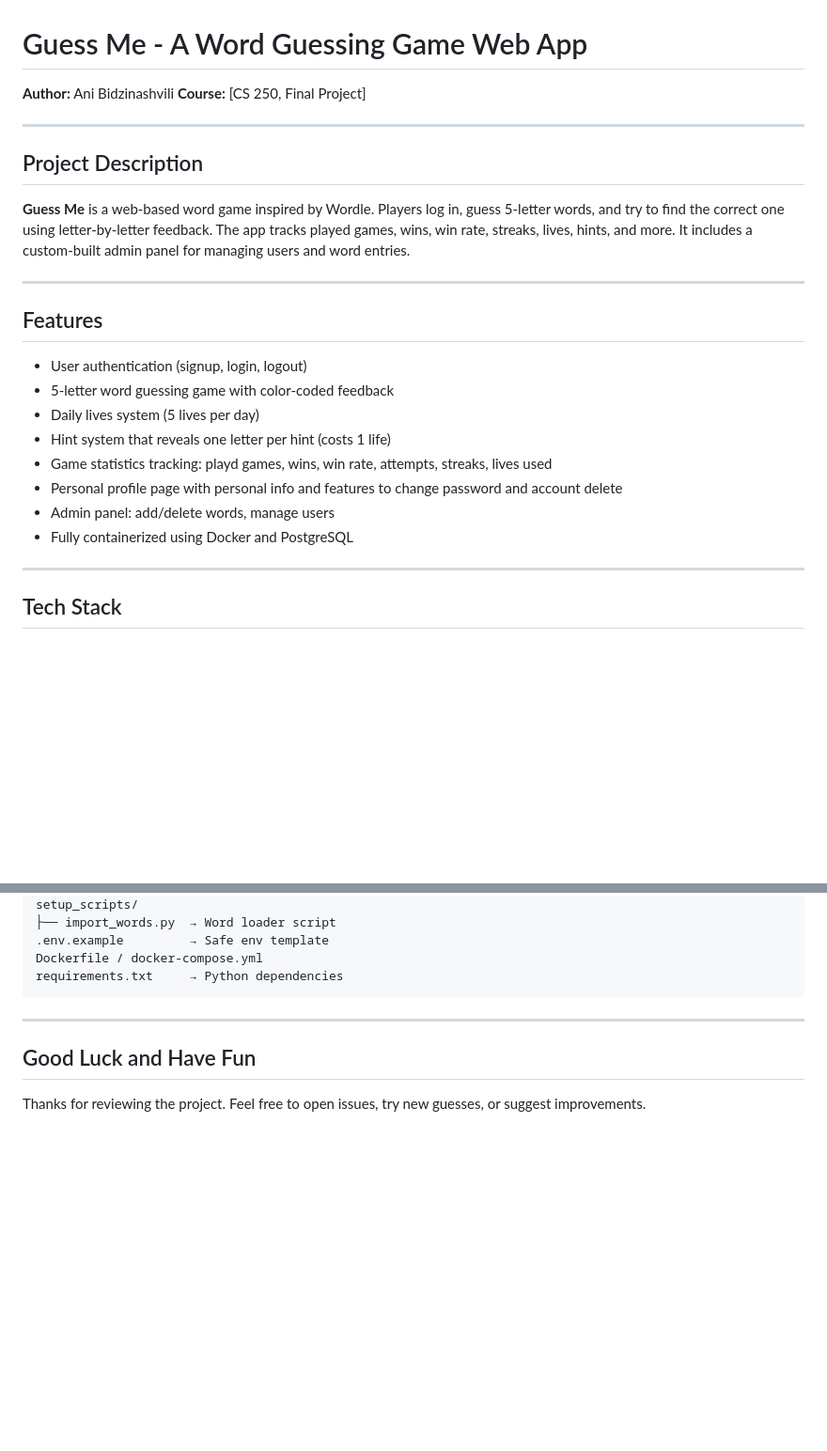
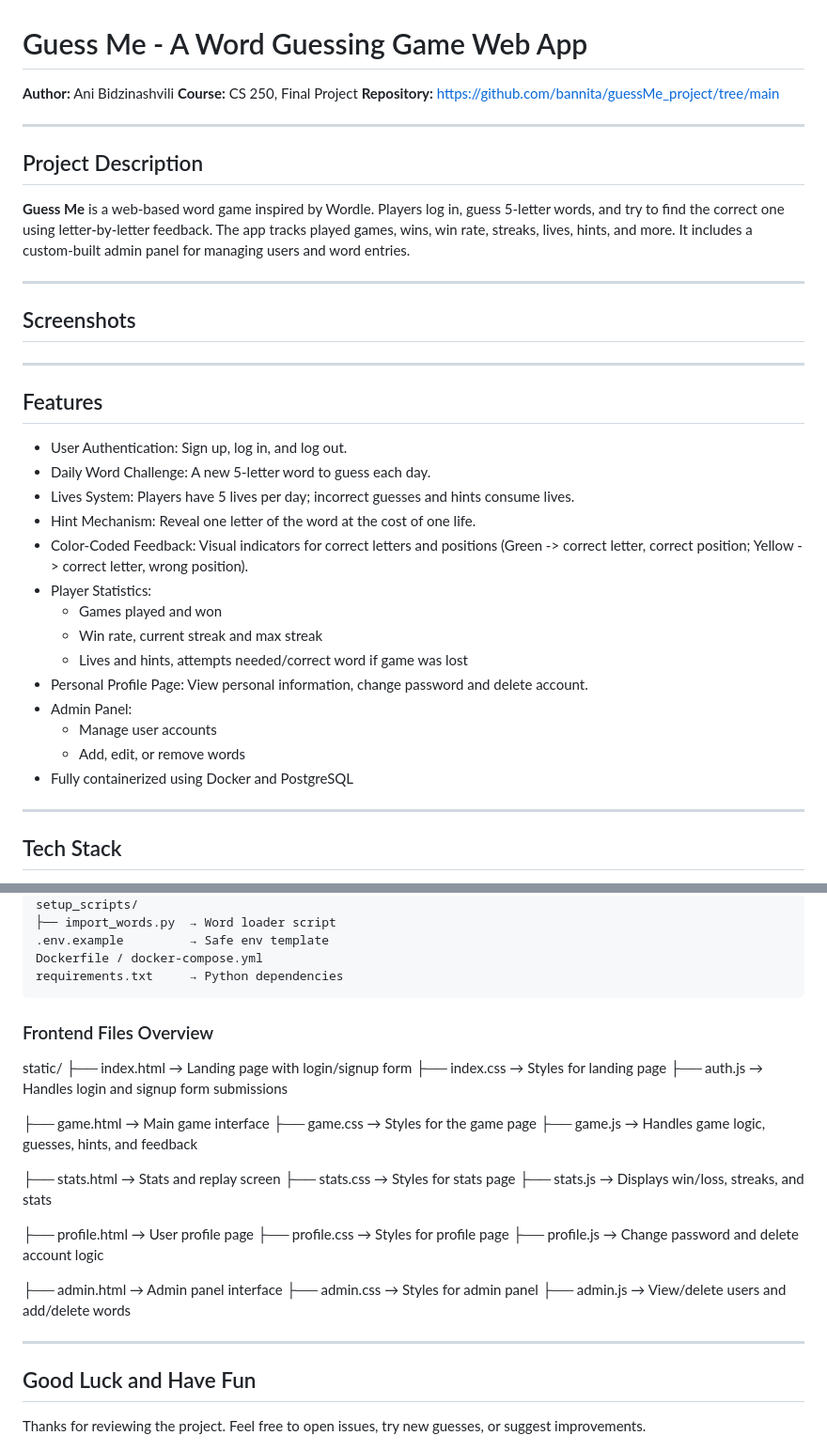
Before and after one commit to bannita/guessMe_project, a Markdown page: README.md, 2 parts joined by grey strips. Shown at 94% size. GitHub-like rendering; blank space fills up the shorter version.

````diff
--- a/README.md
+++ b/README.md
@@ -1,7 +1,8 @@
 # Guess Me - A Word Guessing Game Web App
 
 **Author:** Ani Bidzinashvili
-**Course:** \[CS 250, Final Project]
+**Course:** CS 250, Final Project
+**Repository:** https://github.com/bannita/guessMe_project/tree/main
 
 ---
 
@@ -11,16 +12,27 @@
 
 ---
 
+## Screenshots
+
+---
+
 ## Features
 
-* User authentication (signup, login, logout)
-* 5-letter word guessing game with color-coded feedback
-* Daily lives system (5 lives per day)
-* Hint system that reveals one letter per hint (costs 1 life)
-* Game statistics tracking: playd games, wins, win rate, attempts, streaks, lives used
-* Personal profile page with personal info and features to change password and account delete
-* Admin panel: add/delete words, manage users
+* User Authentication: Sign up, log in, and log out.
+* Daily Word Challenge: A new 5-letter word to guess each day.
+* Lives System: Players have 5 lives per day; incorrect guesses and hints consume lives.
+* Hint Mechanism: Reveal one letter of the word at the cost of one life.
+* Color-Coded Feedback: Visual indicators for correct letters and positions (Green -> correct letter, correct position; Yellow -> correct letter, wrong position).
+* Player Statistics:
+    * Games played and won
+    * Win rate, current streak and max streak
+    * Lives and hints, attempts needed/correct word if game was lost
+* Personal Profile Page: View personal information, change password and delete account.
+* Admin Panel:
+    * Manage user accounts
+    * Add, edit, or remove words
 * Fully containerized using Docker and PostgreSQL
+
 
 ---
 
@@ -139,6 +228,28 @@ setup_scripts/
 Dockerfile / docker-compose.yml
 requirements.txt     → Python dependencies
 ```
+### Frontend Files Overview
+
+static/
+├── index.html       → Landing page with login/signup form
+├── index.css        → Styles for landing page
+├── auth.js          → Handles login and signup form submissions
+
+├── game.html        → Main game interface
+├── game.css         → Styles for the game page
+├── game.js          → Handles game logic, guesses, hints, and feedback
+
+├── stats.html       → Stats and replay screen
+├── stats.css        → Styles for stats page
+├── stats.js         → Displays win/loss, streaks, and stats
+
+├── profile.html     → User profile page
+├── profile.css      → Styles for profile page
+├── profile.js       → Change password and delete account logic
+
+├── admin.html       → Admin panel interface
+├── admin.css        → Styles for admin panel
+├── admin.js         → View/delete users and add/delete words
 
 ---
 
````
Also changed, not shown: other parts of README.md (+79 -2 lines).
